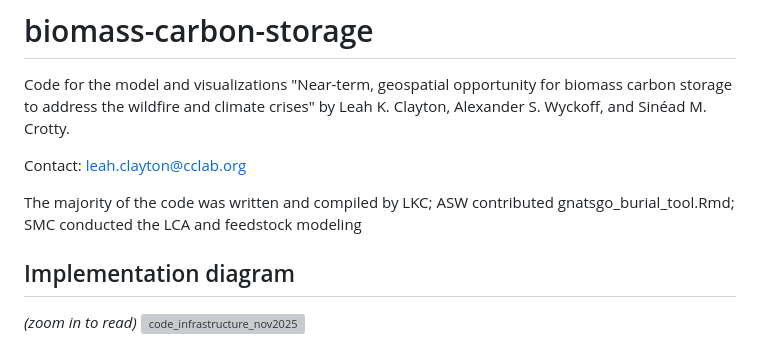
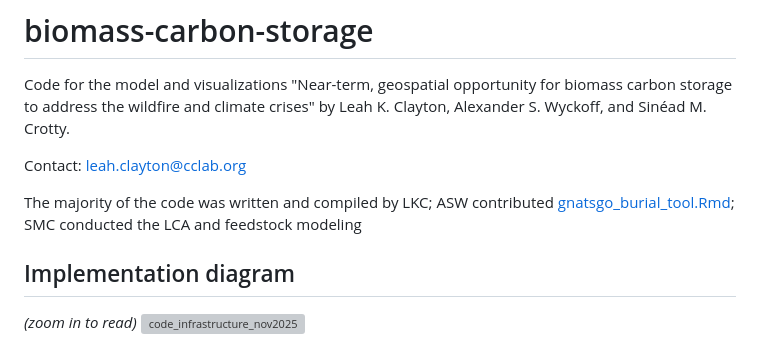
Before and after one commit to leah-clayton/biomass-carbon-storage, a Markdown page: README.md, the part around the change. Drawn GitHub-style; grey boxes are pictures that could not be loaded.

```diff
--- a/README.md
+++ b/README.md
@@ -3,7 +3,7 @@ Code for the model and visualizations "Near-term, geospatial opportunity for bio
 
 Contact: leah.clayton@cclab.org
 
-The majority of the code was written and compiled by LKC; ASW contributed gnatsgo_burial_tool.Rmd; SMC conducted the LCA and feedstock modeling
+The majority of the code was written and compiled by LKC; ASW contributed [gnatsgo_burial_tool.Rmd](gnatsgo_burial_tool.Rmd); SMC conducted the LCA and feedstock modeling
 
 ## Implementation diagram
 *(zoom in to read)*
```
